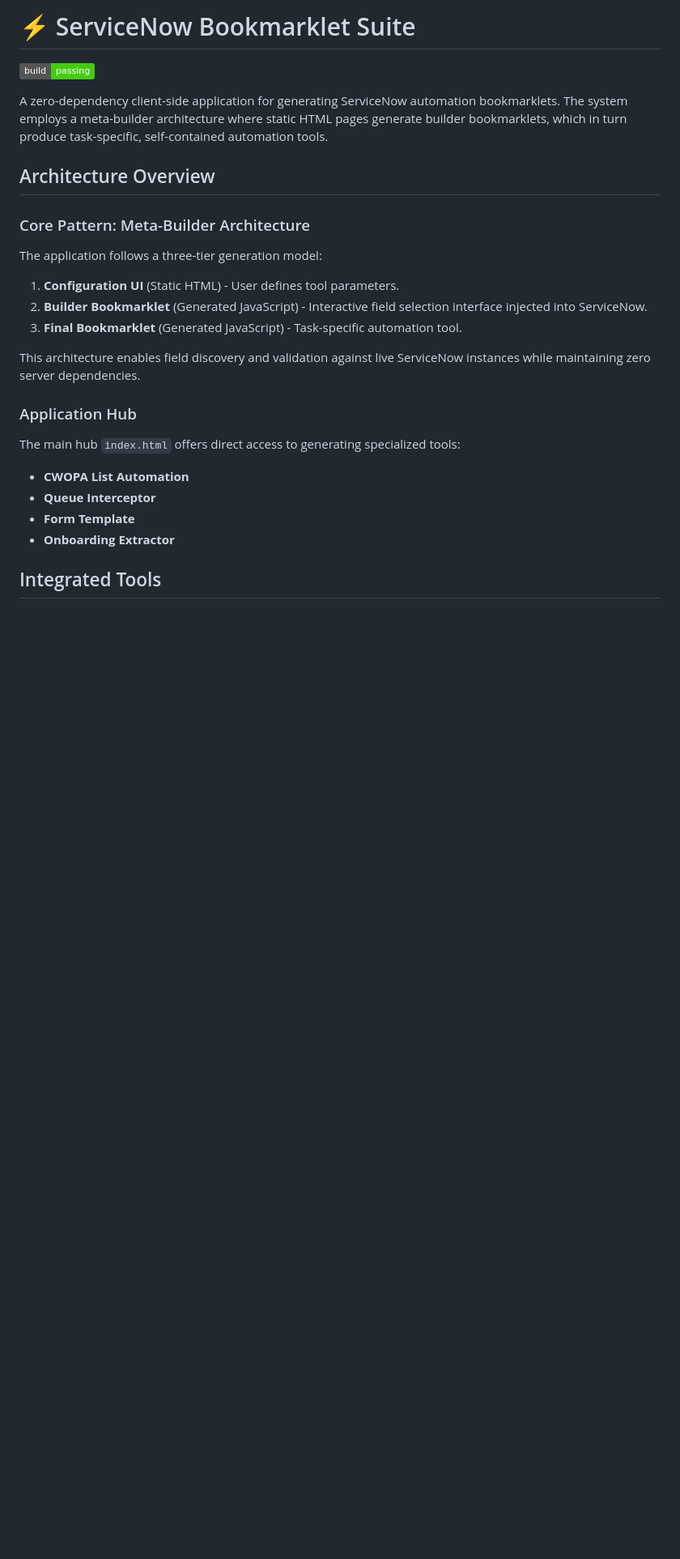
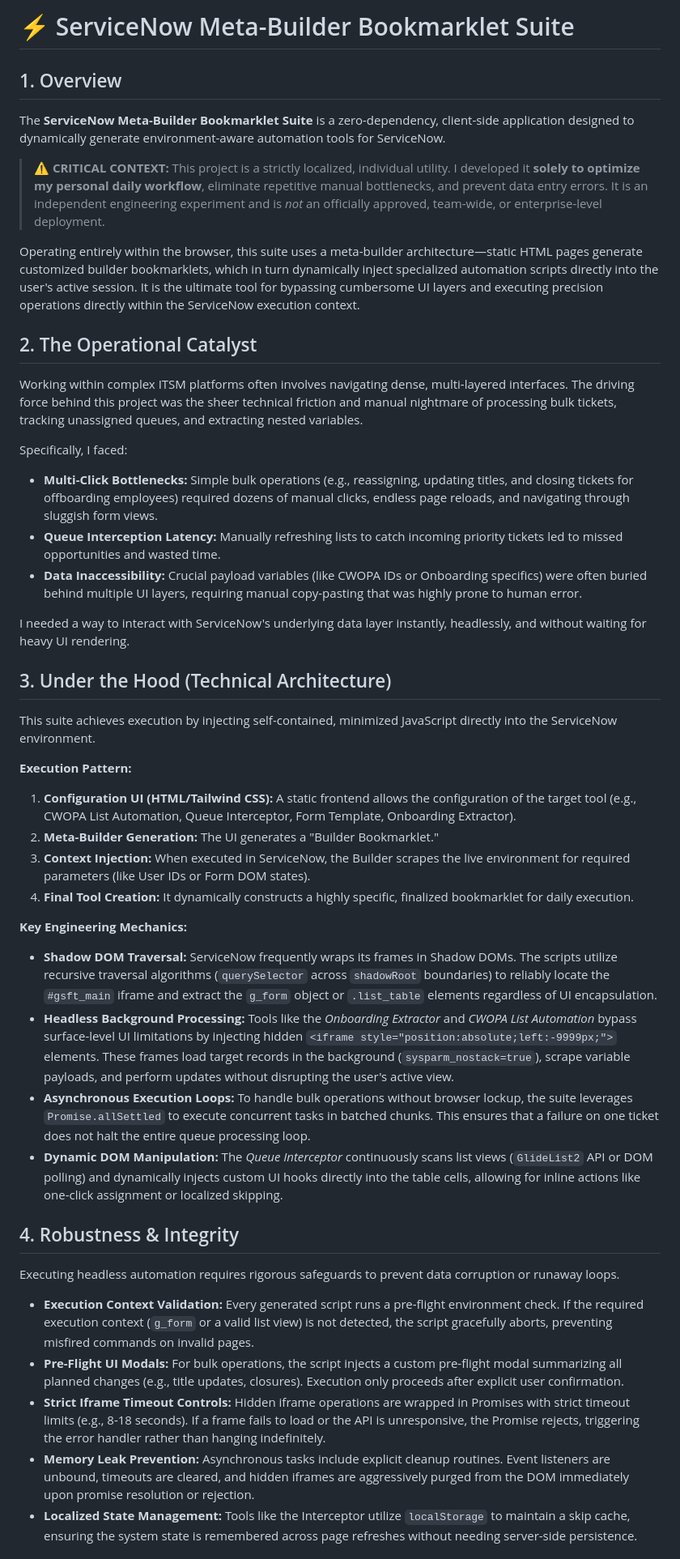
Before and after one commit to ekayaprod/ServiceNowSuite, a Markdown page: README.md, the part around one of its changes. Shown at 81% size. Rendered like a GitHub page; badges without logos; blank space fills up the shorter version.

Commit message:
docs: rewrite README for portfolio presentation
Co-authored-by: ekayaprod <225721478+ekayaprod@users.noreply.github.com>

```diff
--- a/README.md
+++ b/README.md
@@ -1,34 +1,43 @@
-# ⚡ ServiceNow Bookmarklet Suite
+# ⚡ ServiceNow Meta-Builder Bookmarklet Suite
 
-[![build: passing](https://img.shields.io/badge/build-passing-brightgreen)](https://github.com/project)
+## 1. Overview
+The **ServiceNow Meta-Builder Bookmarklet Suite** is a zero-dependency, client-side application designed to dynamically generate environment-aware automation tools for ServiceNow.
 
-A zero-dependency client-side application for generating ServiceNow automation
-bookmarklets. The system employs a meta-builder architecture where static HTML
-pages generate builder bookmarklets, which in turn produce task-specific,
-self-contained automation tools.
+> **⚠️ CRITICAL CONTEXT:** This project is a strictly localized, individual utility. I developed it **solely to optimize my personal daily workflow**, eliminate repetitive manual bottlenecks, and prevent data entry errors. It is an independent engineering experiment and is *not* an officially approved, team-wide, or enterprise-level deployment.
 
-## Architecture Overview
+Operating entirely within the browser, this suite uses a meta-builder architecture—static HTML pages generate customized builder bookmarklets, which in turn dynamically inject specialized automation scripts directly into the user's active session. It is the ultimate tool for bypassing cumbersome UI layers and executing precision operations directly within the ServiceNow execution context.
 
-### Core Pattern: Meta-Builder Architecture
+## 2. The Operational Catalyst
+Working within complex ITSM platforms often involves navigating dense, multi-layered interfaces. The driving force behind this project was the sheer technical friction and manual nightmare of processing bulk tickets, tracking unassigned queues, and extracting nested variables.
 
-The application follows a three-tier generation model:
+Specifically, I faced:
+- **Multi-Click Bottlenecks:** Simple bulk operations (e.g., reassigning, updating titles, and closing tickets for offboarding employees) required dozens of manual clicks, endless page reloads, and navigating through sluggish form views.
+- **Queue Interception Latency:** Manually refreshing lists to catch incoming priority tickets led to missed opportunities and wasted time.
+- **Data Inaccessibility:** Crucial payload variables (like CWOPA IDs or Onboarding specifics) were often buried behind multiple UI layers, requiring manual copy-pasting that was highly prone to human error.
 
-1. **Configuration UI** (Static HTML) - User defines tool parameters.
-2. **Builder Bookmarklet** (Generated JavaScript) - Interactive field selection
-   interface injected into ServiceNow.
-3. **Final Bookmarklet** (Generated JavaScript) - Task-specific automation tool.
+I needed a way to interact with ServiceNow's underlying data layer instantly, headlessly, and without waiting for heavy UI rendering.
 
-This architecture enables field discovery and validation against live ServiceNow
-instances while maintaining zero server dependencies.
+## 3. Under the Hood (Technical Architecture)
+This suite achieves execution by injecting self-contained, minimized JavaScript directly into the ServiceNow environment.
 
-### Application Hub
+**Execution Pattern:**
+1. **Configuration UI (HTML/Tailwind CSS):** A static frontend allows the configuration of the target tool (e.g., CWOPA List Automation, Queue Interceptor, Form Template, Onboarding Extractor).
+2. **Meta-Builder Generation:** The UI generates a "Builder Bookmarklet."
+3. **Context Injection:** When executed in ServiceNow, the Builder scrapes the live environment for required parameters (like User IDs or Form DOM states).
+4. **Final Tool Creation:** It dynamically constructs a highly specific, finalized bookmarklet for daily execution.
 
-The main hub `index.html` offers direct access to generating specialized tools:
+**Key Engineering Mechanics:**
+- **Shadow DOM Traversal:** ServiceNow frequently wraps its frames in Shadow DOMs. The scripts utilize recursive traversal algorithms (`querySelector` across `shadowRoot` boundaries) to reliably locate the `#gsft_main` iframe and extract the `g_form` object or `.list_table` elements regardless of UI encapsulation.
+- **Headless Background Processing:** Tools like the *Onboarding Extractor* and *CWOPA List Automation* bypass surface-level UI limitations by injecting hidden `<iframe style="position:absolute;left:-9999px;">` elements. These frames load target records in the background (`sysparm_nostack=true`), scrape variable payloads, and perform updates without disrupting the user's active view.
+- **Asynchronous Execution Loops:** To handle bulk operations without browser lockup, the suite leverages `Promise.allSettled` to execute concurrent tasks in batched chunks. This ensures that a failure on one ticket does not halt the entire queue processing loop.
+- **Dynamic DOM Manipulation:** The *Queue Interceptor* continuously scans list views (`GlideList2` API or DOM polling) and dynamically injects custom UI hooks directly into the table cells, allowing for inline actions like one-click assignment or localized skipping.
 
-- **CWOPA List Automation**
-- **Queue Interceptor**
-- **Form Template**
-- **Onboarding Extractor**
+## 4. Robustness & Integrity
+Executing headless automation requires rigorous safeguards to prevent data corruption or runaway loops.
 
-## Integrated Tools
+- **Execution Context Validation:** Every generated script runs a pre-flight environment check. If the required execution context (`g_form` or a valid list view) is not detected, the script gracefully aborts, preventing misfired commands on invalid pages.
+- **Pre-Flight UI Modals:** For bulk operations, the script injects a custom pre-flight modal summarizing all planned changes (e.g., title updates, closures). Execution only proceeds after explicit user confirmation.
+- **Strict Iframe Timeout Controls:** Hidden iframe operations are wrapped in Promises with strict timeout limits (e.g., 8-18 seconds). If a frame fails to load or the API is unresponsive, the Promise rejects, triggering the error handler rather than hanging indefinitely.
+- **Memory Leak Prevention:** Asynchronous tasks include explicit cleanup routines. Event listeners are unbound, timeouts are cleared, and hidden iframes are aggressively purged from the DOM immediately upon promise resolution or rejection.
+- **Localized State Management:** Tools like the Interceptor utilize `localStorage` to maintain a skip cache, ensuring the system state is remembered across page refreshes without needing server-side persistence.
 
```
Also changed, not shown: other parts of README.md (+5 -96 lines).
